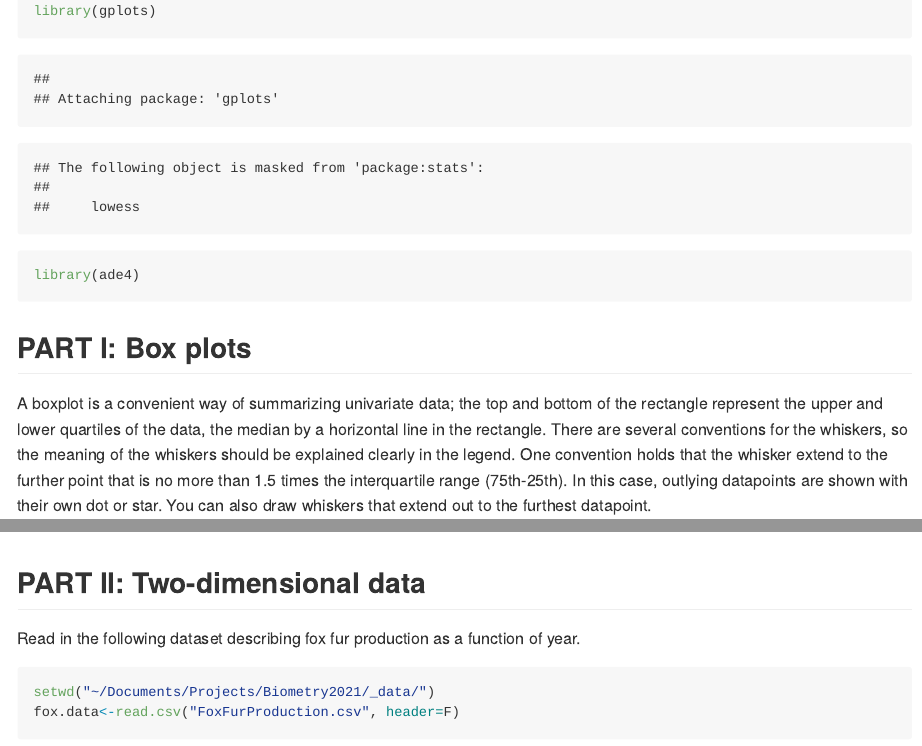
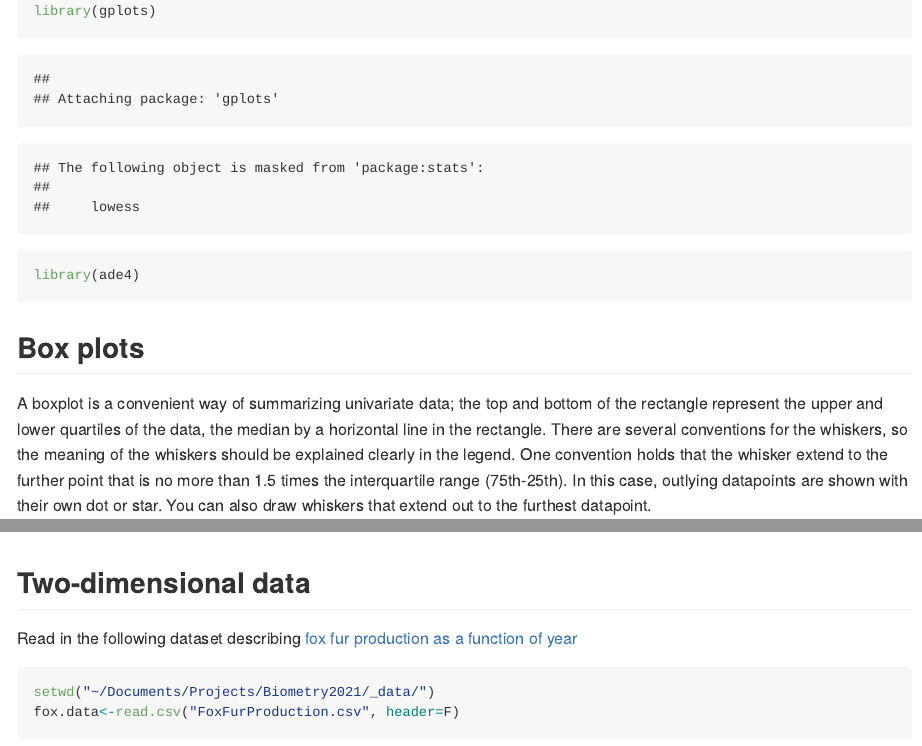
Before and after one commit to hlynch/Biometry2021, an R Markdown document (Week-7-lecture.Rmd): the page in a window 1100 px wide, from 250 px down, and a second part further down, joined at a grey line. The pictures show the output file docs/Week-7-lecture.md that the author committed with the source, drawn offline in the style of GitHub; long lines of code are wrapped.

Commit message:
Edits to Week 7 Lab

````diff
--- a/Week-7-lecture.Rmd
+++ b/Week-7-lecture.Rmd
@@ -11,7 +11,7 @@ library(gplots)
 library(ade4)
 ```
 
-PART I: Box plots
+Box plots
 ------------------
 
 A boxplot is a convenient way of summarizing univariate data; the top and bottom of the rectangle represent the upper and lower quartiles of the data, the median by a horizontal line in the rectangle. There are several conventions for the whiskers, so the meaning of the whiskers should be explained clearly in the legend. One convention holds that the whisker extend to the further point that is no more than 1.5 times the interquartile range (75th-25th). In this case, outlying datapoints are shown with their own dot or star. You can also draw whiskers that extend out to the furthest datapoint.
@@ -28,10 +28,10 @@ We can play around with some of the options, such as naming the boxes and colori
 boxplot(rnorm(1000,mean=0,sd=1),rnorm(1000,mean=0,sd=3),names=c("cats","dogs"), border=c("red","green"))
 ```
 
-PART II: Two-dimensional data
+Two-dimensional data
 -------------------------
 
-Read in the following dataset describing fox fur production as a function of year.
+Read in the following dataset describing [fox fur production as a function of year](https://github.com/hlynch/Biometry2021/tree/master/_data/FoxFurProduction.csv)
 
 ```{r}
 setwd("~/Documents/Projects/Biometry2021/_data/")
````
Also changed, not shown: docs/Week-10-lab.md, docs/Week-13-lecture.md, docs/Week-2-lab.md, docs/Week-3-lab.md, docs/Week-4-lab.md, docs/Week-5-lab.md, docs/Week-6-lab.md, docs/Week-7-lecture.md, docs/Week-8-lecture.md, docs/Week-9-lab.md, docs/Week-9-lecture.md, docs/index.md, docs/search_index.json, Week-7-lecture.Rmd (4 more changed lines), 118 other files.
